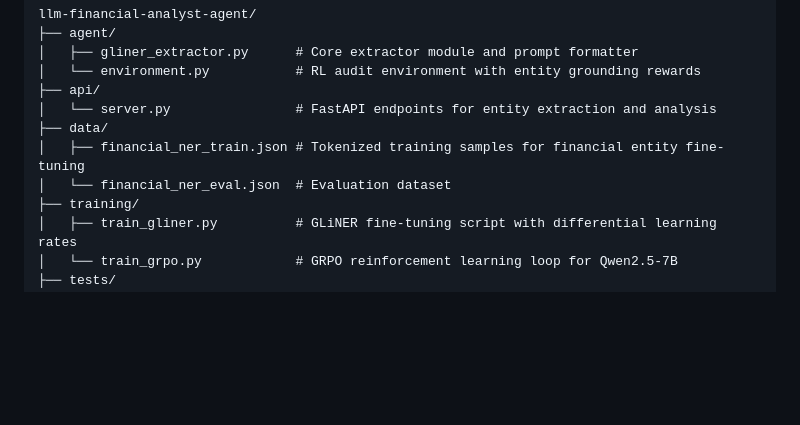
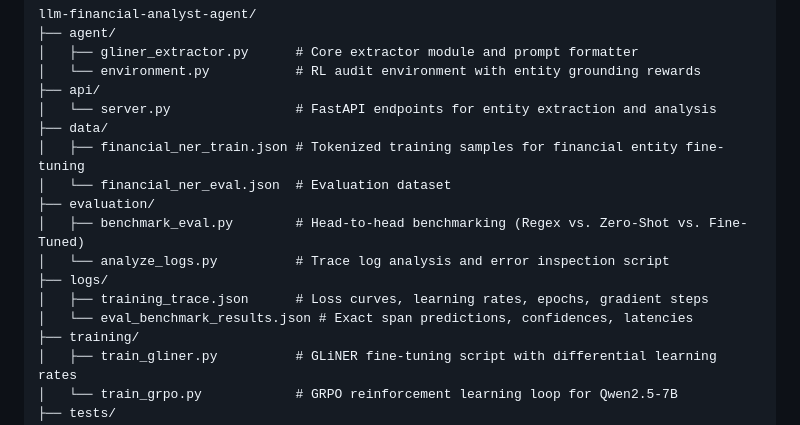
Before and after one commit to kushagrakushwah/llm-financial-analyst-agent, a Markdown page: README.md, the part around one of its changes. Drawn GitHub-style; blank space fills up the shorter version.

```diff
--- a/README.md
+++ b/README.md
@@ -65,6 +65,12 @@ llm-financial-analyst-agent/
 ├── data/
 │   ├── financial_ner_train.json # Tokenized training samples for financial entity fine-tuning
 │   └── financial_ner_eval.json  # Evaluation dataset
+├── evaluation/
+│   ├── benchmark_eval.py        # Head-to-head benchmarking (Regex vs. Zero-Shot vs. Fine-Tuned)
+│   └── analyze_logs.py          # Trace log analysis and error inspection script
+├── logs/
+│   ├── training_trace.json      # Loss curves, learning rates, epochs, gradient steps
+│   └── eval_benchmark_results.json # Exact span predictions, confidences, latencies
 ├── training/
 │   ├── train_gliner.py          # GLiNER fine-tuning script with differential learning rates
 │   └── train_grpo.py            # GRPO reinforcement learning loop for Qwen2.5-7B
```
Also changed, not shown: other parts of README.md (+96 -0 lines).
